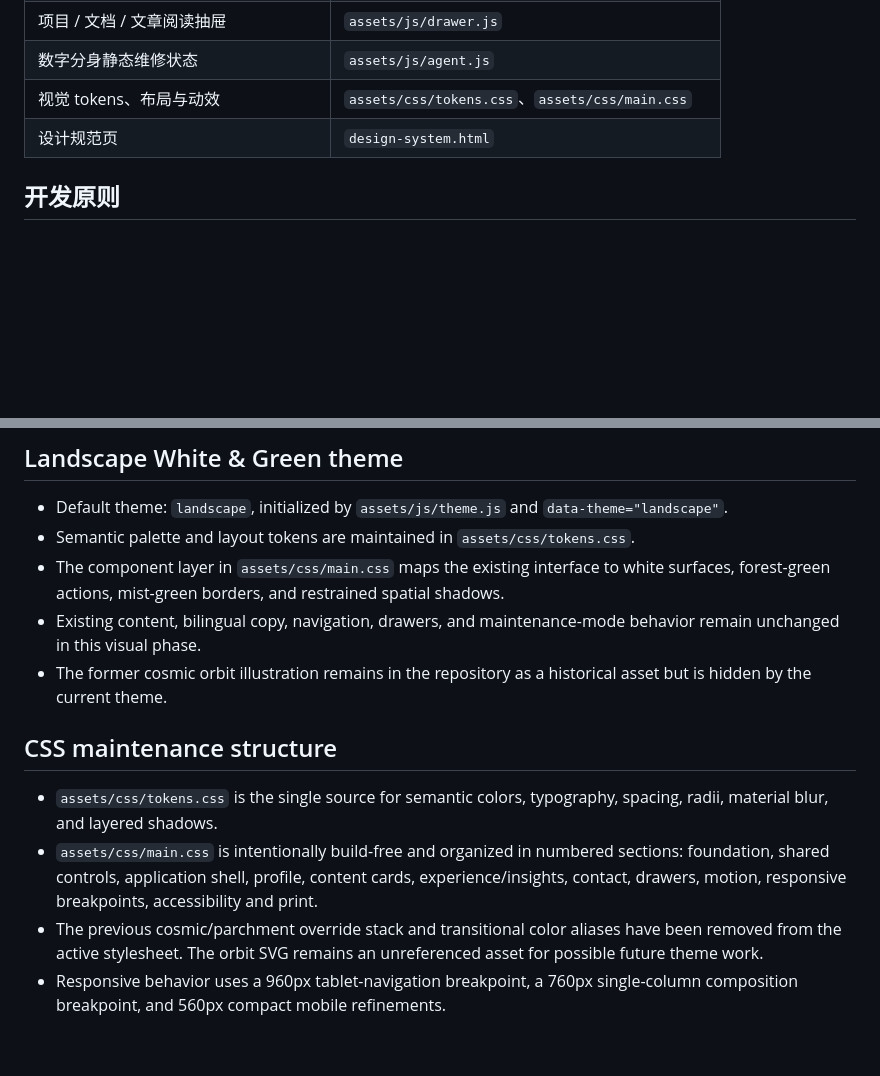
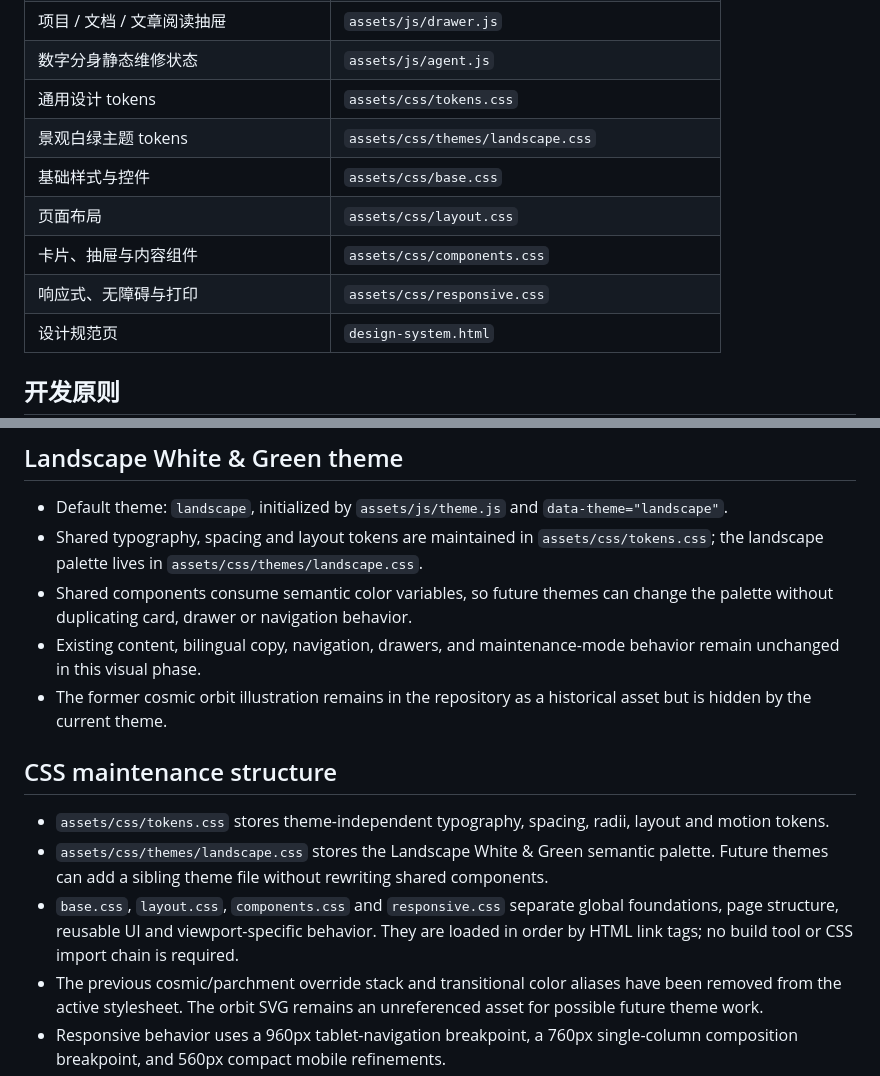
Before and after one commit to Three-period/project-nebula-, a Markdown page: README.md, 2 parts joined by grey strips. Drawn GitHub-style; blank space fills up the shorter version.

Commit message:
docs(css): document modular stylesheet architecture

```diff
--- a/README.md
+++ b/README.md
@@ -20,7 +20,12 @@ Node.js 20+ 环境下运行 `npm run check` 进行模块语法、数据引用、
 | 个人奇点中英文文案和切换 | `assets/data/about-i18n.js`、`assets/js/i18n.js` |
 | 项目 / 文档 / 文章阅读抽屉 | `assets/js/drawer.js` |
 | 数字分身静态维修状态 | `assets/js/agent.js` |
-| 视觉 tokens、布局与动效 | `assets/css/tokens.css`、`assets/css/main.css` |
+| 通用设计 tokens | `assets/css/tokens.css` |
+| 景观白绿主题 tokens | `assets/css/themes/landscape.css` |
+| 基础样式与控件 | `assets/css/base.css` |
+| 页面布局 | `assets/css/layout.css` |
+| 卡片、抽屉与内容组件 | `assets/css/components.css` |
+| 响应式、无障碍与打印 | `assets/css/responsive.css` |
 | 设计规范页 | `design-system.html` |
 
 ## 开发原则
@@ -47,16 +52,17 @@ Node.js 20+ 环境下运行 `npm run check` 进行模块语法、数据引用、
 ## Landscape White & Green theme
 
 - Default theme: `landscape`, initialized by `assets/js/theme.js` and `data-theme="landscape"`.
-- Semantic palette and layout tokens are maintained in `assets/css/tokens.css`.
-- The component layer in `assets/css/main.css` maps the existing interface to white surfaces, forest-green actions, mist-green borders, and restrained spatial shadows.
+- Shared typography, spacing and layout tokens are maintained in `assets/css/tokens.css`; the landscape palette lives in `assets/css/themes/landscape.css`.
+- Shared components consume semantic color variables, so future themes can change the palette without duplicating card, drawer or navigation behavior.
 - Existing content, bilingual copy, navigation, drawers, and maintenance-mode behavior remain unchanged in this visual phase.
 - The former cosmic orbit illustration remains in the repository as a historical asset but is hidden by the current theme.
 
 
 ## CSS maintenance structure
 
-- `assets/css/tokens.css` is the single source for semantic colors, typography, spacing, radii, material blur, and layered shadows.
-- `assets/css/main.css` is intentionally build-free and organized in numbered sections: foundation, shared controls, application shell, profile, content cards, experience/insights, contact, drawers, motion, responsive breakpoints, accessibility and print.
+- `assets/css/tokens.css` stores theme-independent typography, spacing, radii, layout and motion tokens.
+- `assets/css/themes/landscape.css` stores the Landscape White & Green semantic palette. Future themes can add a sibling theme file without rewriting shared components.
+- `base.css`, `layout.css`, `components.css` and `responsive.css` separate global foundations, page structure, reusable UI and viewport-specific behavior. They are loaded in order by HTML link tags; no build tool or CSS import chain is required.
 - The previous cosmic/parchment override stack and transitional color aliases have been removed from the active stylesheet. The orbit SVG remains an unreferenced asset for possible future theme work.
 - Responsive behavior uses a 960px tablet-navigation breakpoint, a 760px single-column composition breakpoint, and 560px compact mobile refinements.
 - Landscape cards use translucent frosted surfaces, restrained green borders, and two-layer contact/spatial shadows.
```
